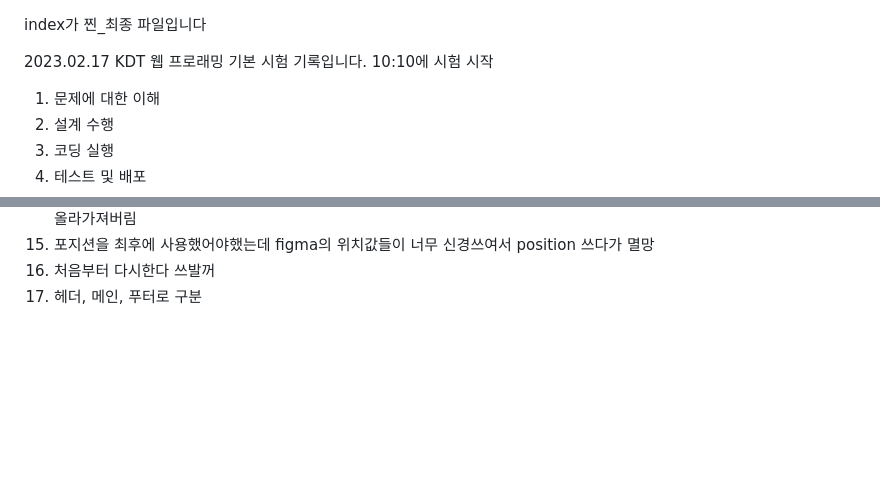
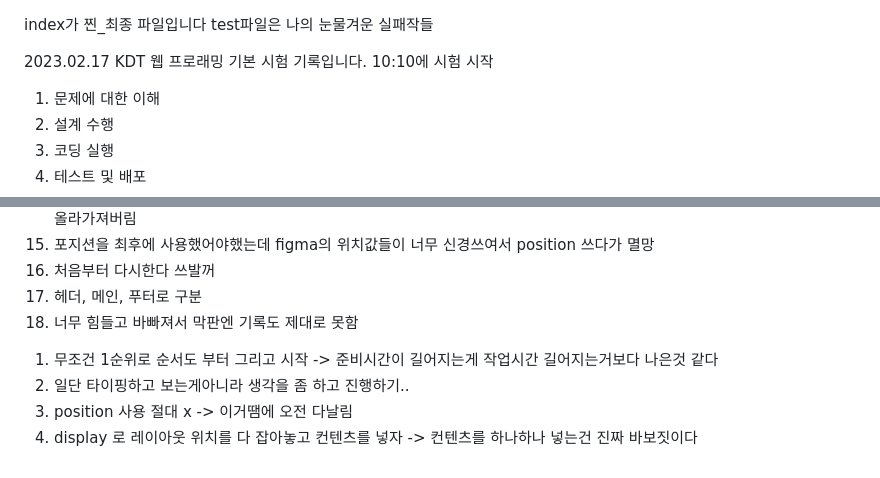
Before and after one commit to JangRuBin2/KDT_TEST1, a Markdown page: README.md, 2 parts joined by grey strips. Rendered like a GitHub page; blank space fills up the shorter version.

Commit message:
오늘은 여기까지만 할래,,,_진짜로

```diff
--- a/README.md
+++ b/README.md
@@ -1,4 +1,5 @@
 index가 찐_최종 파일입니다
+test파일은 나의 눈물겨운 실패작들
 
 
 2023.02.17
@@ -48,3 +49,10 @@ figma에서는 위치가 상세하게 적혀있는데 이걸 어떻게 놓아야
 15. 포지션을 최후에 사용했어야했는데 figma의 위치값들이 너무 신경쓰여서 position 쓰다가 멸망
 16. 처음부터 다시한다 쓰발꺼
 17. 헤더, 메인, 푸터로 구분
+18. 너무 힘들고 바빠져서 막판엔 기록도 제대로 못함
+
+<!-- 다음부터 내가 해야할 것 -->
+1. 무조건 1순위로 순서도 부터 그리고 시작 -> 준비시간이 길어지는게 작업시간 길어지는거보다 나은것 같다
+2. 일단 타이핑하고 보는게아니라 생각을 좀 하고 진행하기..
+3. position 사용 절대 x -> 이거땜에 오전 다날림
+4. display 로 레이아웃 위치를 다 잡아놓고 컨텐츠를 넣자 -> 컨텐츠를 하나하나 넣는건 진짜 바보짓이다
```
